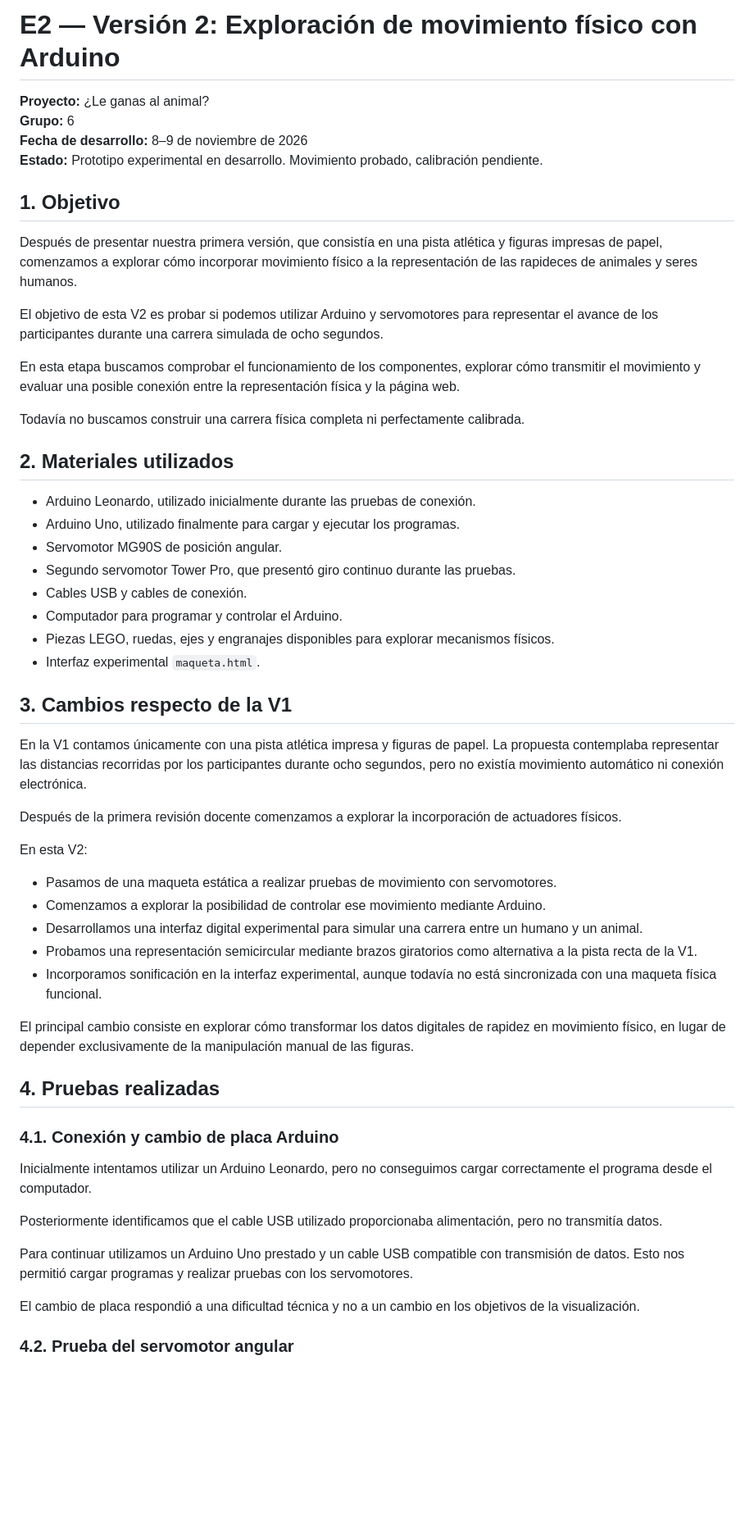
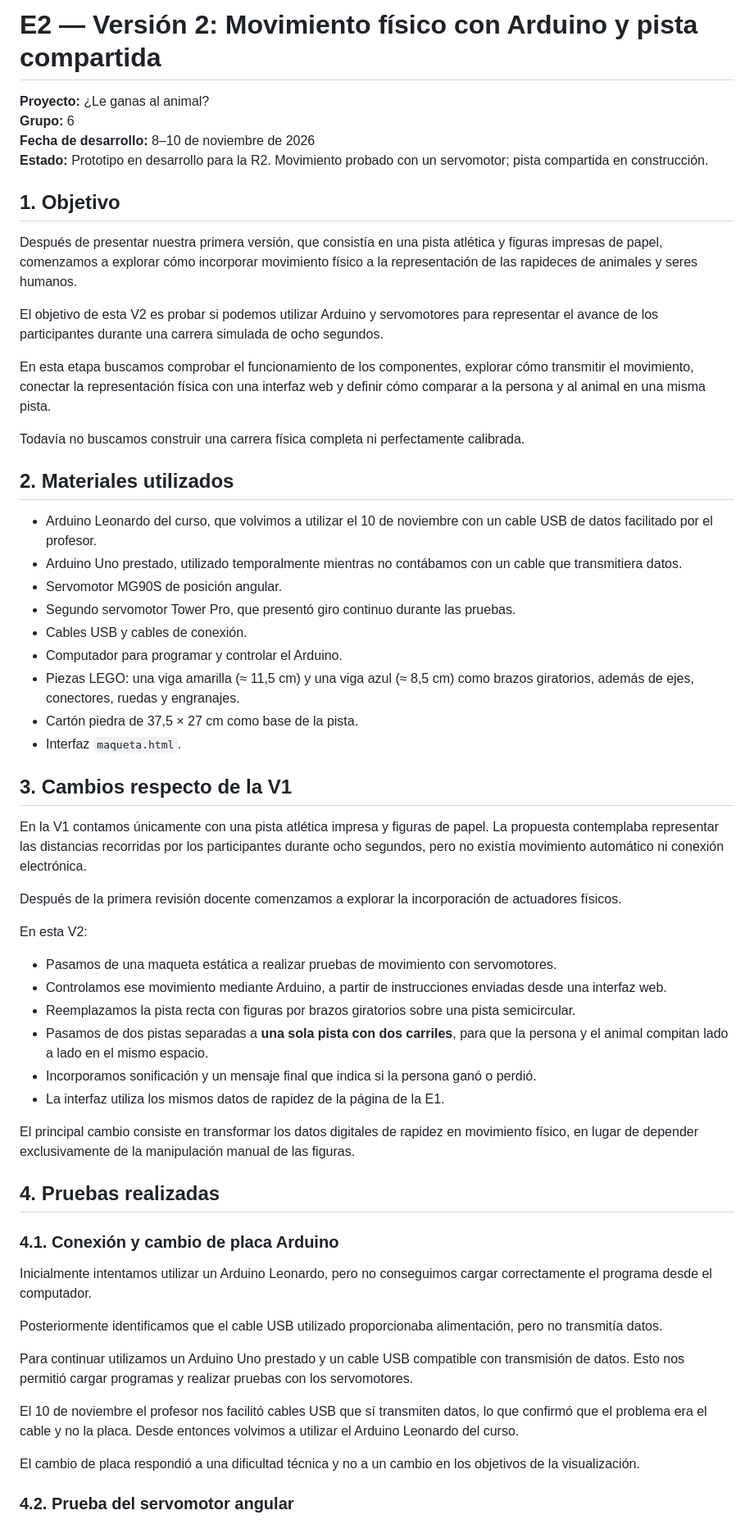
Before and after one commit to maripiiu/carrera-animales, a Markdown page: e2/v2-pruebas-arduino/README.md, the part around one of its changes. Shown at 82% size. GitHub-like rendering; blank space fills up the shorter version.

```diff
--- a/e2/v2-pruebas-arduino/README.md
+++ b/e2/v2-pruebas-arduino/README.md
@@ -1,9 +1,9 @@
-# E2 — Versión 2: Exploración de movimiento físico con Arduino
+# E2 — Versión 2: Movimiento físico con Arduino y pista compartida
 
 **Proyecto:** ¿Le ganas al animal?
 **Grupo:** 6
-**Fecha de desarrollo:** 8–9 de noviembre de 2026
-**Estado:** Prototipo experimental en desarrollo. Movimiento probado, calibración pendiente.
+**Fecha de desarrollo:** 8–10 de noviembre de 2026
+**Estado:** Prototipo en desarrollo para la R2. Movimiento probado con un servomotor; pista compartida en construcción.
 
 ## 1. Objetivo
 
@@ -11,20 +11,21 @@ Después de presentar nuestra primera versión, que consistía en una pista atl
 
 El objetivo de esta V2 es probar si podemos utilizar Arduino y servomotores para representar el avance de los participantes durante una carrera simulada de ocho segundos.
 
-En esta etapa buscamos comprobar el funcionamiento de los componentes, explorar cómo transmitir el movimiento y evaluar una posible conexión entre la representación física y la página web.
+En esta etapa buscamos comprobar el funcionamiento de los componentes, explorar cómo transmitir el movimiento, conectar la representación física con una interfaz web y definir cómo comparar a la persona y al animal en una misma pista.
 
 Todavía no buscamos construir una carrera física completa ni perfectamente calibrada.
 
 ## 2. Materiales utilizados
 
-- Arduino Leonardo, utilizado inicialmente durante las pruebas de conexión.
-- Arduino Uno, utilizado finalmente para cargar y ejecutar los programas.
+- Arduino Leonardo del curso, que volvimos a utilizar el 10 de noviembre con un cable USB de datos facilitado por el profesor.
+- Arduino Uno prestado, utilizado temporalmente mientras no contábamos con un cable que transmitiera datos.
 - Servomotor MG90S de posición angular.
 - Segundo servomotor Tower Pro, que presentó giro continuo durante las pruebas.
 - Cables USB y cables de conexión.
 - Computador para programar y controlar el Arduino.
-- Piezas LEGO, ruedas, ejes y engranajes disponibles para explorar mecanismos físicos.
-- Interfaz experimental `maqueta.html`.
+- Piezas LEGO: una viga amarilla (≈ 11,5 cm) y una viga azul (≈ 8,5 cm) como brazos giratorios, además de ejes, conectores, ruedas y engranajes.
+- Cartón piedra de 37,5 × 27 cm como base de la pista.
+- Interfaz `maqueta.html`.
 
 ## 3. Cambios respecto de la V1
 
@@ -35,12 +36,13 @@ Después de la primera revisión docente comenzamos a explorar la incorporación
 En esta V2:
 
 - Pasamos de una maqueta estática a realizar pruebas de movimiento con servomotores.
-- Comenzamos a explorar la posibilidad de controlar ese movimiento mediante Arduino.
-- Desarrollamos una interfaz digital experimental para simular una carrera entre un humano y un animal.
-- Probamos una representación semicircular mediante brazos giratorios como alternativa a la pista recta de la V1.
-- Incorporamos sonificación en la interfaz experimental, aunque todavía no está sincronizada con una maqueta física funcional.
+- Controlamos ese movimiento mediante Arduino, a partir de instrucciones enviadas desde una interfaz web.
+- Reemplazamos la pista recta con figuras por brazos giratorios sobre una pista semicircular.
+- Pasamos de dos pistas separadas a **una sola pista con dos carriles**, para que la persona y el animal compitan lado a lado en el mismo espacio.
+- Incorporamos sonificación y un mensaje final que indica si la persona ganó o perdió.
+- La interfaz utiliza los mismos datos de rapidez de la página de la E1.
 
-El principal cambio consiste en explorar cómo transformar los datos digitales de rapidez en movimiento físico, en lugar de depender exclusivamente de la manipulación manual de las figuras.
+El principal cambio consiste en transformar los datos digitales de rapidez en movimiento físico, en lugar de depender exclusivamente de la manipulación manual de las figuras.
 
 ## 4. Pruebas realizadas
 
@@ -51,6 +53,8 @@ Inicialmente intentamos utilizar un Arduino Leonardo, pero no conseguimos cargar
 Posteriormente identificamos que el cable USB utilizado proporcionaba alimentación, pero no transmitía datos.
 
 Para continuar utilizamos un Arduino Uno prestado y un cable USB compatible con transmisión de datos. Esto nos permitió cargar programas y realizar pruebas con los servomotores.
+
+El 10 de noviembre el profesor nos facilitó cables USB que sí transmiten datos, lo que confirmó que el problema era el cable y no la placa. Desde entonces volvimos a utilizar el Arduino Leonardo del curso.
 
 El cambio de placa respondió a una dificultad técnica y no a un cambio en los objetivos de la visualización.
 
```
Also changed, not shown: other parts of e2/v2-pruebas-arduino/README.md (+63 -59 lines).
